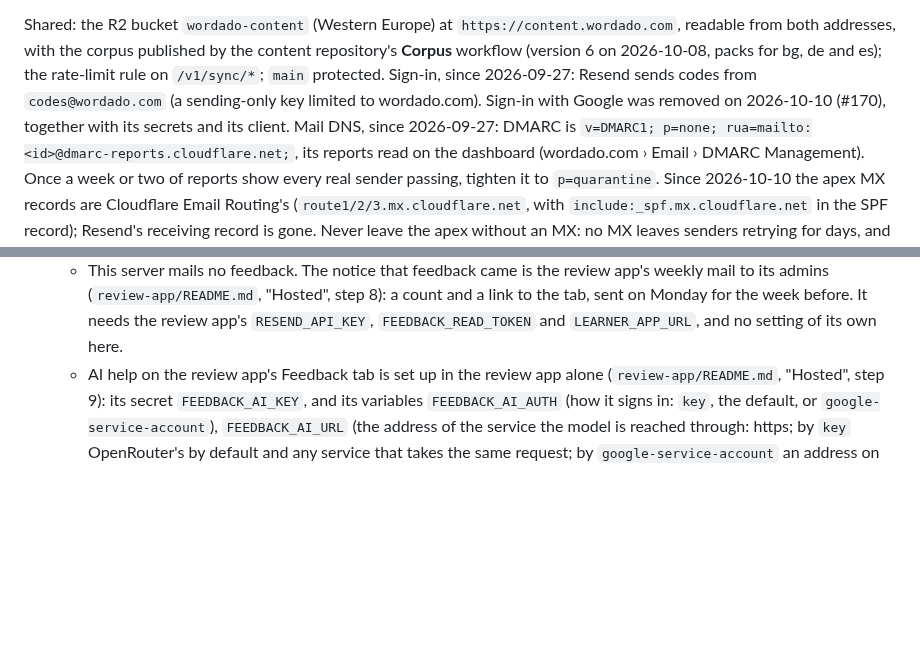
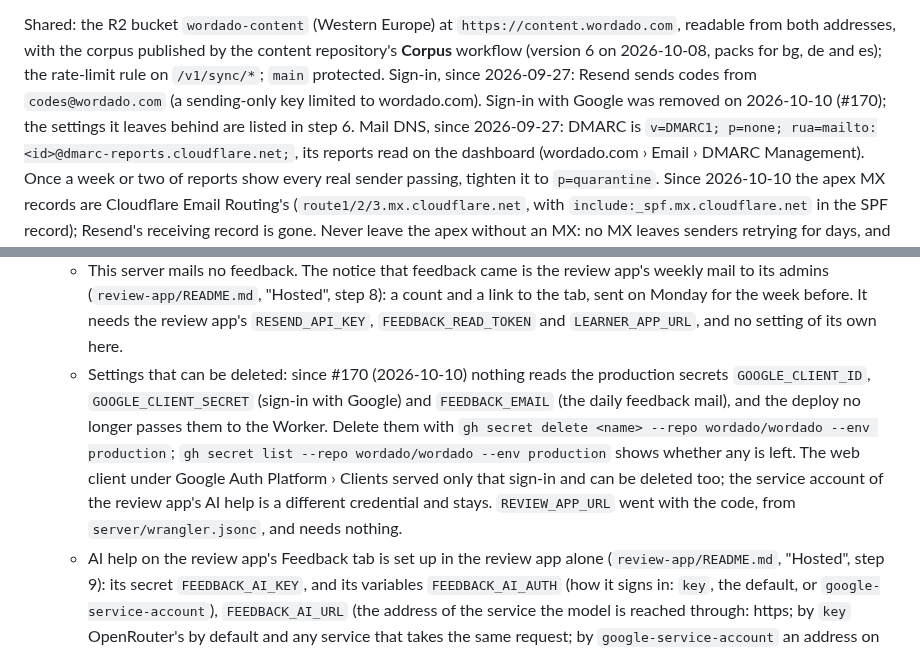
Before and after one commit to wordado/wordado, a Markdown page: docs/deploy.md, 2 parts joined by grey strips. Drawn GitHub-style; blank space fills up the shorter version.

Commit message:
docs(deploy): name the settings #170 left behind, which can be deleted
PR #176 already brought the design (§8.6, §8.12, §11, the revision log
naming #166), the review app's design and the deploy guide in line with
the code. What was left of #171: the deployment notes list the settings
nothing reads any more.

Closes #171

Co-Authored-By: Claude Opus 5.5 (1M context) <noreply@anthropic.com>

```diff
--- a/docs/deploy.md
+++ b/docs/deploy.md
@@ -30,7 +30,7 @@ Shared: the R2 bucket `wordado-content` (Western Europe) at `https://content.wor
 both addresses, with the corpus published by the content repository's **Corpus** workflow (version 6 on 2026-10-08,
 packs for bg, de and es); the rate-limit rule on `/v1/sync/*`; `main` protected.
 Sign-in, since 2026-09-27: Resend sends codes from `codes@wordado.com` (a sending-only key limited to
-wordado.com). Sign-in with Google was removed on 2026-10-10 (#170), together with its secrets and its client.
+wordado.com). Sign-in with Google was removed on 2026-10-10 (#170); the settings it leaves behind are listed in step 6.
 Mail DNS, since 2026-09-27: DMARC is `v=DMARC1; p=none; rua=mailto:<id>@dmarc-reports.cloudflare.net;`, its
 reports read on the dashboard (wordado.com › Email › DMARC Management). Once a week or two of reports show every
 real sender passing, tighten it to `p=quarantine`. Since 2026-10-10 the apex MX records are Cloudflare Email
@@ -144,6 +144,13 @@ private `wordado/wordado-research`, cloned into `docs/research/` and ignored her
      admins (`review-app/README.md`, "Hosted", step 8): a count and a link to the tab, sent on Monday for
      the week before. It needs the review app's `RESEND_API_KEY`, `FEEDBACK_READ_TOKEN` and
      `LEARNER_APP_URL`, and no setting of its own here.
+   - Settings that can be deleted: since #170 (2026-10-10) nothing reads the production secrets
+     `GOOGLE_CLIENT_ID`, `GOOGLE_CLIENT_SECRET` (sign-in with Google) and `FEEDBACK_EMAIL` (the daily feedback
+     mail), and the deploy no longer passes them to the Worker. Delete them with
+     `gh secret delete <name> --repo wordado/wordado --env production`; `gh secret list --repo wordado/wordado --env production`
+     shows whether any is left. The web client under Google Auth Platform › Clients served only that sign-in and
+     can be deleted too; the service account of the review app's AI help is a different credential and stays.
+     `REVIEW_APP_URL` went with the code, from `server/wrangler.jsonc`, and needs nothing.
    - AI help on the review app's Feedback tab is set up in the review app alone (`review-app/README.md`,
      "Hosted", step 9): its secret `FEEDBACK_AI_KEY`, and its variables `FEEDBACK_AI_AUTH` (how it signs in:
      `key`, the default, or `google-service-account`), `FEEDBACK_AI_URL` (the address of the service the model
```
